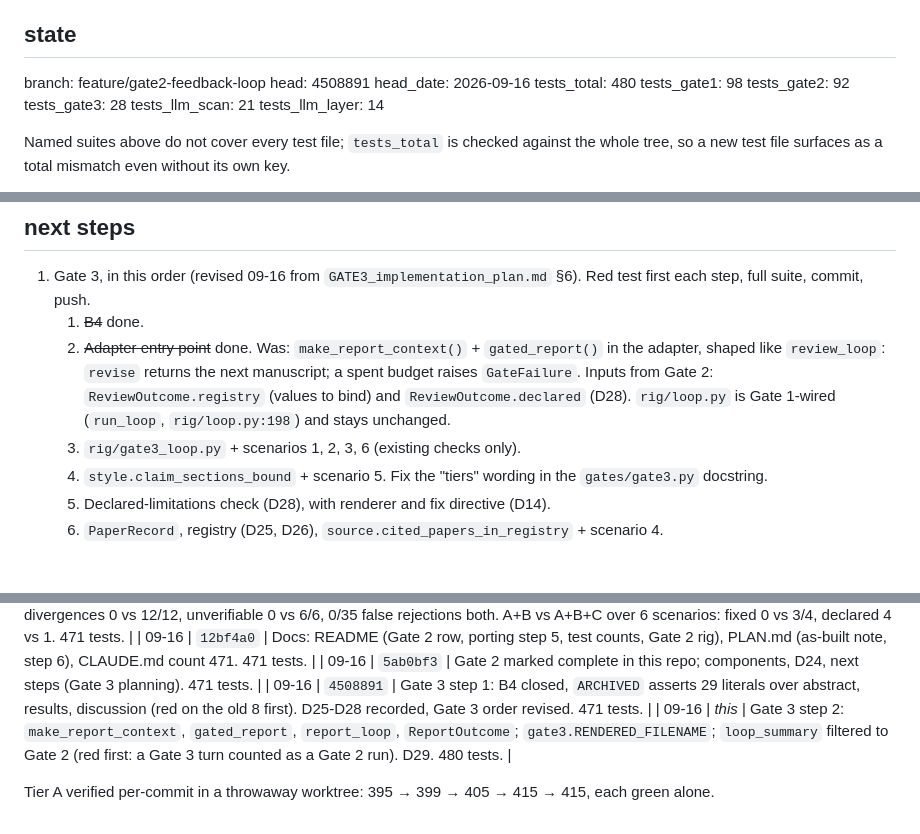
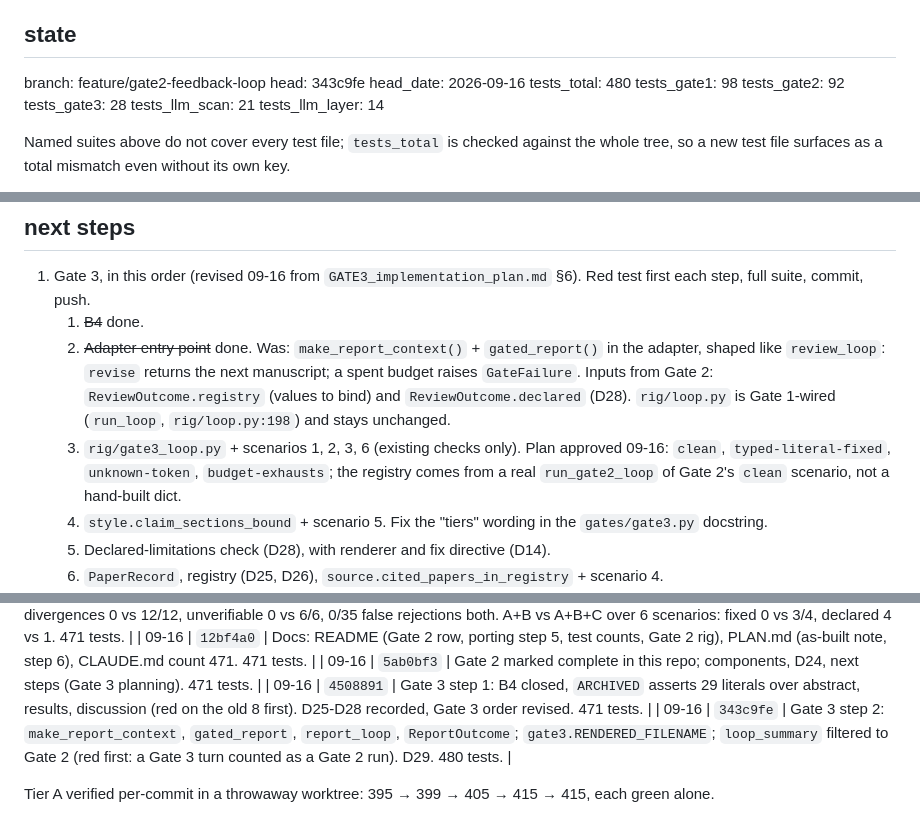
Before and after one commit to bananatruck/gates, a Markdown page: progress.md, 3 parts joined by grey strips. GitHub-like rendering; blank space fills up the shorter version.

Commit message:
Record step 2's SHA and the approved step 3 plan in progress

```diff
--- a/progress.md
+++ b/progress.md
@@ -15,7 +15,7 @@ otherwise would be the same overclaim as a green check that never ran. Update th
 
 <!-- STATE:BEGIN -->
 branch: feature/gate2-feedback-loop
-head: 4508891
+head: 343c9fe
 head_date: 2026-09-16
 tests_total: 480
 tests_gate1: 98
@@ -112,7 +112,7 @@ Tiers A and B run as one call (`run_gate2`). Tier C is `review_loop` in the adap
 1. Gate 3, in this order (revised 09-16 from `GATE3_implementation_plan.md` §6). Red test first each step, full suite, commit, push.
    1. ~~B4~~ done.
    2. ~~Adapter entry point~~ done. Was: `make_report_context()` + `gated_report()` in the adapter, shaped like `review_loop`: `revise` returns the next manuscript; a spent budget raises `GateFailure`. Inputs from Gate 2: `ReviewOutcome.registry` (values to bind) and `ReviewOutcome.declared` (D28). `rig/loop.py` is Gate 1-wired (`run_loop`, `rig/loop.py:198`) and stays unchanged.
-   3. `rig/gate3_loop.py` + scenarios 1, 2, 3, 6 (existing checks only).
+   3. `rig/gate3_loop.py` + scenarios 1, 2, 3, 6 (existing checks only). Plan approved 09-16: `clean`, `typed-literal-fixed`, `unknown-token`, `budget-exhausts`; the registry comes from a real `run_gate2_loop` of Gate 2's `clean` scenario, not a hand-built dict.
    4. `style.claim_sections_bound` + scenario 5. Fix the "tiers" wording in the `gates/gate3.py` docstring.
    5. Declared-limitations check (D28), with renderer and fix directive (D14).
    6. `PaperRecord`, registry (D25, D26), `source.cited_papers_in_registry` + scenario 4.
@@ -196,6 +196,6 @@ Append-only. One line each: date, decision, where it is enforced.
 | 09-16 | `12bf4a0` | Docs: README (Gate 2 row, porting step 5, test counts, Gate 2 rig), PLAN.md (as-built note, step 6), CLAUDE.md count 471. 471 tests. |
 | 09-16 | `5ab0bf3` | Gate 2 marked complete in this repo; components, D24, next steps (Gate 3 planning). 471 tests. |
 | 09-16 | `4508891` | Gate 3 step 1: B4 closed, `ARCHIVED` asserts 29 literals over abstract, results, discussion (red on the old 8 first). D25-D28 recorded, Gate 3 order revised. 471 tests. |
-| 09-16 | *this* | Gate 3 step 2: `make_report_context`, `gated_report`, `report_loop`, `ReportOutcome`; `gate3.RENDERED_FILENAME`; `loop_summary` filtered to Gate 2 (red first: a Gate 3 turn counted as a Gate 2 run). D29. 480 tests. |
+| 09-16 | `343c9fe` | Gate 3 step 2: `make_report_context`, `gated_report`, `report_loop`, `ReportOutcome`; `gate3.RENDERED_FILENAME`; `loop_summary` filtered to Gate 2 (red first: a Gate 3 turn counted as a Gate 2 run). D29. 480 tests. |
 
 Tier A verified per-commit in a throwaway worktree: 395 → 399 → 405 → 415 → 415, each green alone.
```
